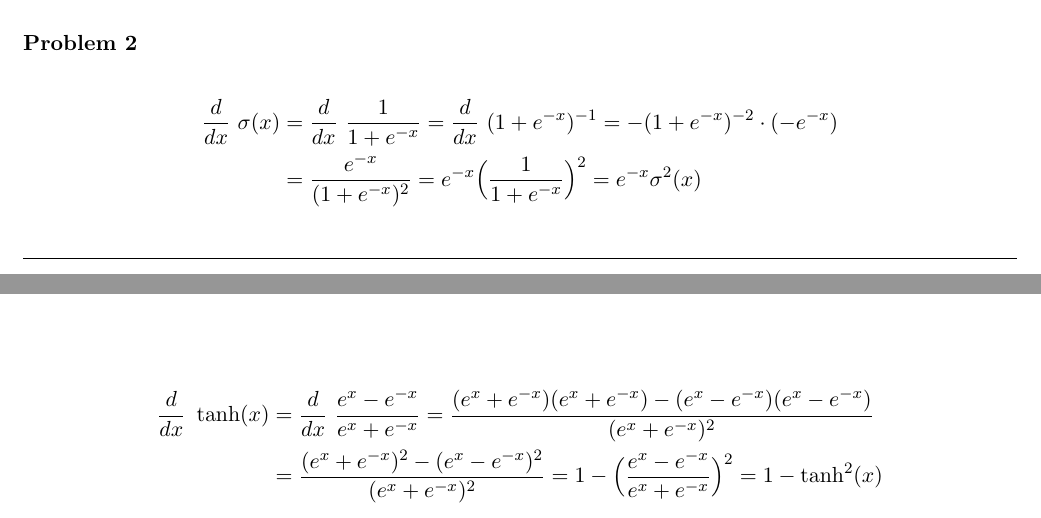
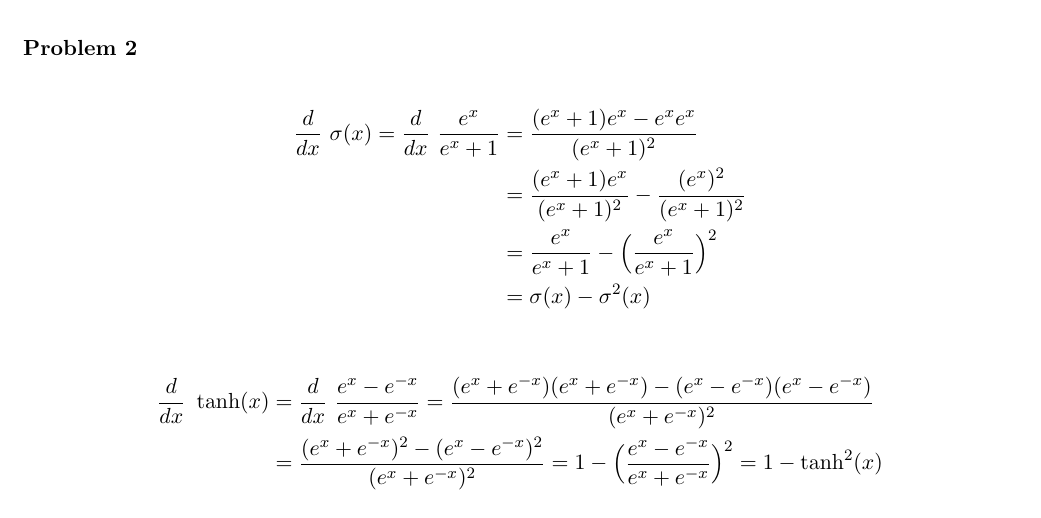
Before and after one commit to TomLadek/ml_homework, a LaTeX problem sheet (homework_tex/hw07/ml1_homework.tex): two parts of pages 1 and 2 of 2 before the commit and part of page 2 of 2 after it, the two joined at a grey line, cut so that both start at the same text. Compiled offline with pdfLaTeX.

Commit message:
improved answer to ex2

```diff
--- a/homework_tex/hw07/ml1_homework.tex
+++ b/homework_tex/hw07/ml1_homework.tex
@@ -89,8 +89,10 @@ And therefore
 
 \exercise
 \begin{align*}
-	\dfrac{d}{dx}\ \sigma(x) &= \dfrac{d}{dx}\ \dfrac{1}{1 + e^{-x}} = \dfrac{d}{dx}\ (1 + e^{-x})^{-1} = - (1 + e^{-x})^{-2} \cdot (-e^{-x})\\
-	&= \dfrac{e^{-x}}{(1 + e^{-x})^2} = e^{-x} \Big(\dfrac{1}{1 + e^{-x}}\Big)^2 = e^{-x} \sigma^2(x)
+	\dfrac{d}{dx}\ \sigma(x) = \dfrac{d}{dx}\ \dfrac{e^x}{e^x + 1} &= \dfrac{(e^x + 1) e^x - e^x e^x}{(e^x + 1)^2}\\
+	&= \dfrac{(e^{x} + 1)e^x}{(e^x + 1)^2} - \dfrac{(e^{x})^2}{(e^x + 1)^2}\\
+	&= \dfrac{e^x}{e^x + 1} - \Big(\dfrac{e^x}{e^x + 1}\Big)^2\\
+	&= \sigma(x) - \sigma^2(x)
 \end{align*}
 
 \begin{align*}
```
Also changed, not shown: homework_tex/hw07/ml1_homework.pdf, 2 other files.
